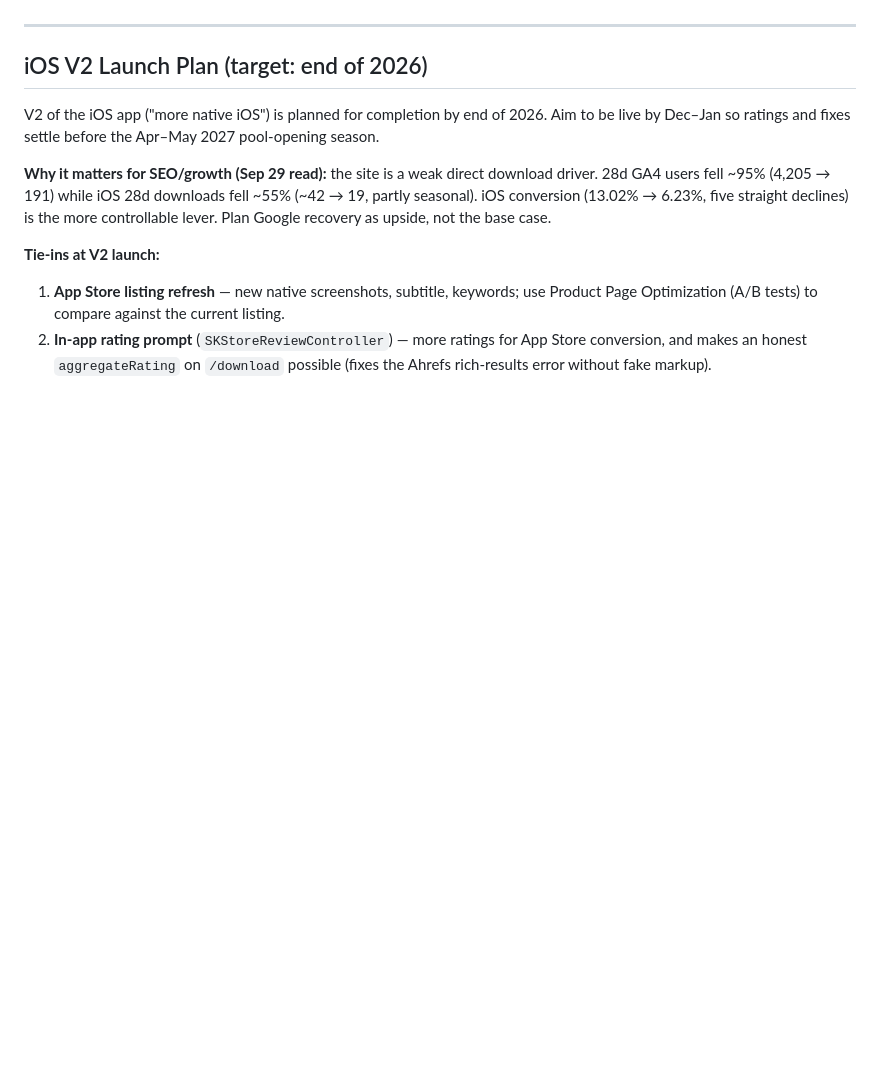
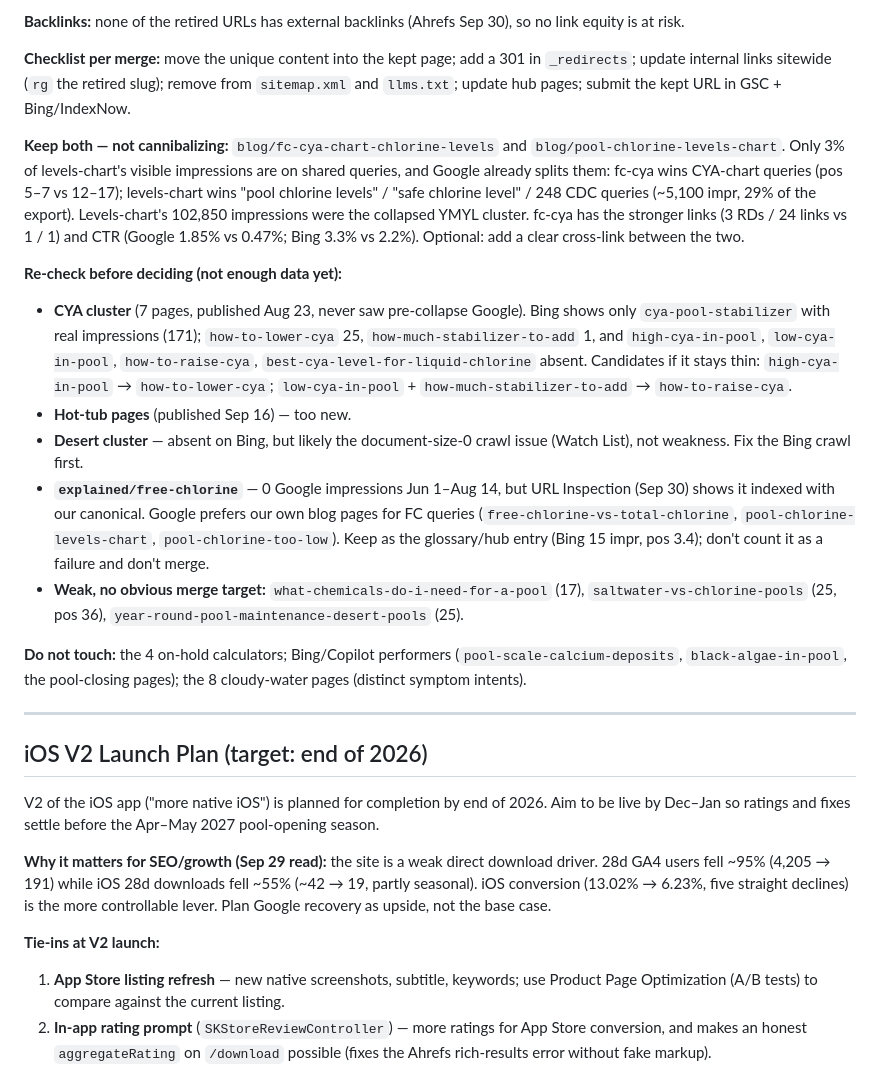
Before and after one commit to amarkviii/PCT-Landing-Page, a Markdown page: WEB_SEO.md, the part around one of its changes. GitHub-like rendering; blank space fills up the shorter version.

```diff
--- a/WEB_SEO.md
+++ b/WEB_SEO.md
@@ -101,3 +123,17 @@ All manual, outside the repo, unless noted.
+**Backlinks:** none of the retired URLs has external backlinks (Ahrefs Sep 30), so no link equity is at risk.
+
+**Checklist per merge:** move the unique content into the kept page; add a 301 in `_redirects`; update internal links sitewide (`rg` the retired slug); remove from `sitemap.xml` and `llms.txt`; update hub pages; submit the kept URL in GSC + Bing/IndexNow.
+
+**Keep both — not cannibalizing:** `blog/fc-cya-chart-chlorine-levels` and `blog/pool-chlorine-levels-chart`. Only 3% of levels-chart's visible impressions are on shared queries, and Google already splits them: fc-cya wins CYA-chart queries (pos 5–7 vs 12–17); levels-chart wins "pool chlorine levels" / "safe chlorine level" / 248 CDC queries (~5,100 impr, 29% of the export). Levels-chart's 102,850 impressions were the collapsed YMYL cluster. fc-cya has the stronger links (3 RDs / 24 links vs 1 / 1) and CTR (Google 1.85% vs 0.47%; Bing 3.3% vs 2.2%). Optional: add a clear cross-link between the two.
+
+**Re-check before deciding (not enough data yet):**
+- **CYA cluster** (7 pages, published Aug 23, never saw pre-collapse Google). Bing shows only `cya-pool-stabilizer` with real impressions (171); `how-to-lower-cya` 25, `how-much-stabilizer-to-add` 1, and `high-cya-in-pool`, `low-cya-in-pool`, `how-to-raise-cya`, `best-cya-level-for-liquid-chlorine` absent. Candidates if it stays thin: `high-cya-in-pool` → `how-to-lower-cya`; `low-cya-in-pool` + `how-much-stabilizer-to-add` → `how-to-raise-cya`.
+- **Hot-tub pages** (published Sep 16) — too new.
+- **Desert cluster** — absent on Bing, but likely the document-size-0 crawl issue (Watch List), not weakness. Fix the Bing crawl first.
+- **`explained/free-chlorine`** — 0 Google impressions Jun 1–Aug 14, but URL Inspection (Sep 30) shows it indexed with our canonical. Google prefers our own blog pages for FC queries (`free-chlorine-vs-total-chlorine`, `pool-chlorine-levels-chart`, `pool-chlorine-too-low`). Keep as the glossary/hub entry (Bing 15 impr, pos 3.4); don't count it as a failure and don't merge.
+- **Weak, no obvious merge target:** `what-chemicals-do-i-need-for-a-pool` (17), `saltwater-vs-chlorine-pools` (25, pos 36), `year-round-pool-maintenance-desert-pools` (25).
+
+**Do not touch:** the 4 on-hold calculators; Bing/Copilot performers (`pool-scale-calcium-deposits`, `black-algae-in-pool`, the pool-closing pages); the 8 cloudy-water pages (distinct symptom intents).
 
 ---
 
```
Also changed, not shown: other parts of WEB_SEO.md (+23 -1 lines).
